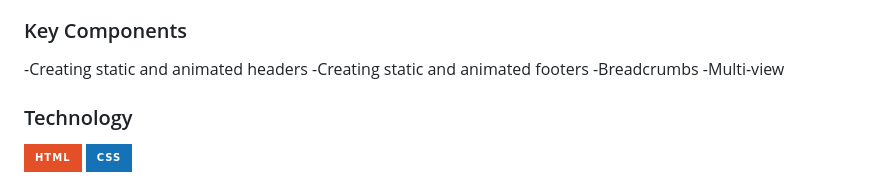
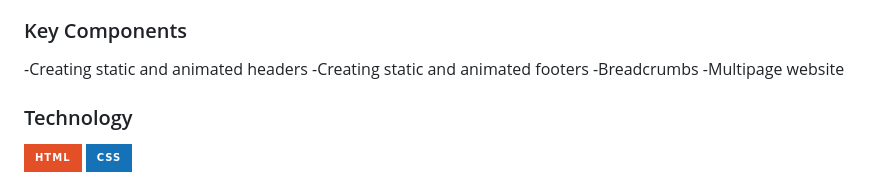
Before and after one commit to Orfanel-0205/SeatWork3, a Markdown page: readme.md, the part around the change printed below. Rendered like a GitHub page; badges without logos.

```diff
--- a/readme.md
+++ b/readme.md
@@ -65,7 +65,7 @@ A programming task centered around designing a Header and Footer using HTML and
 -Creating static and animated headers
 -Creating static and animated footers
 -Breadcrumbs
--Multi-view
+-Multipage website
 
 ### Technology
 <!-- TODO: List of Technology Used -->
```
Also changed, not shown: other parts of readme.md (+1 -1 lines).
